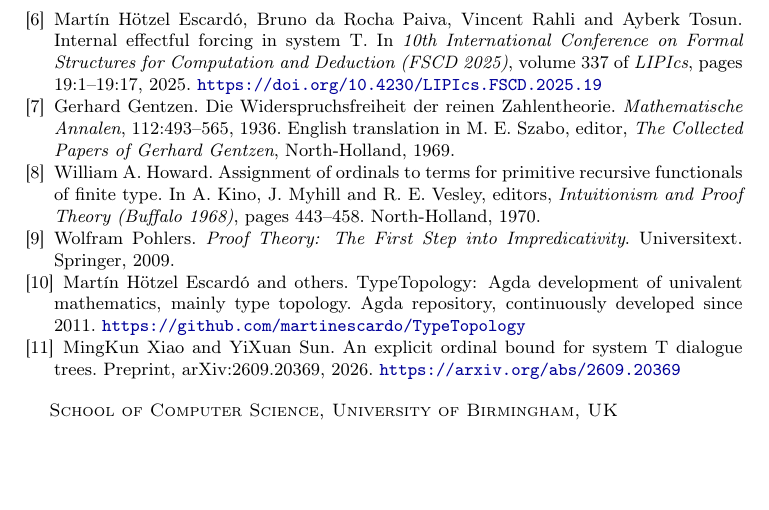
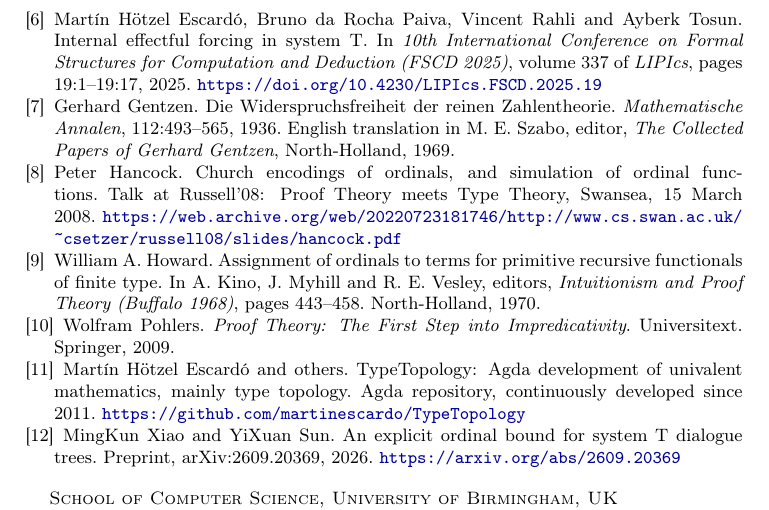
Before and after one commit to martinescardo/DialogueTreesHeight, a LaTeX paper (latex/dialogue-tree-height.tex): part of page 29 of 29, cut so that both start at the same text, the shorter picture padded with empty space. Compiled offline with pdfLaTeX.

Commit message:
Credit Hancock's 2008 talk for Church encodings of ordinals, alongside Coquand, Hancock and Setzer

```diff
--- a/latex/dialogue-tree-height.tex
+++ b/latex/dialogue-tree-height.tex
@@ -2738,6 +2740,15 @@ Gerhard Gentzen.
 \newblock English translation in M.~E. Szabo, editor, {\em The
   Collected Papers of Gerhard Gentzen}, North-Holland, 1969.
 
+\bibitem{Hancock2008}
+Peter Hancock.
+\newblock Church encodings of ordinals, and simulation of ordinal
+  functions.
+\newblock Talk at Russell'08: Proof Theory meets Type Theory, Swansea,
+  15 March 2008.
+\newblock
+  \url{https://web.archive.org/web/20220723181746/http://www.cs.swan.ac.uk/~csetzer/russell08/slides/hancock.pdf}
+
 \bibitem{Howard1970}
 William A. Howard.
 \newblock Assignment of ordinals to terms for primitive recursive
```
Also changed, not shown: README.md, latex/dialogue-tree-height.tex (6 more changed lines), 1 other file.
